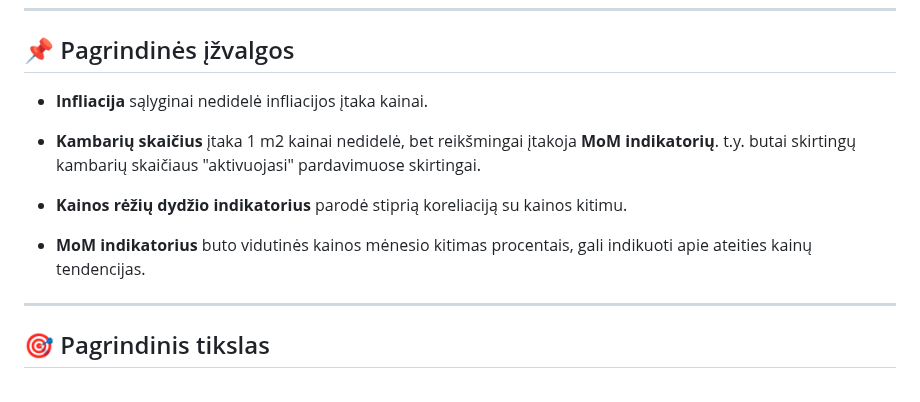
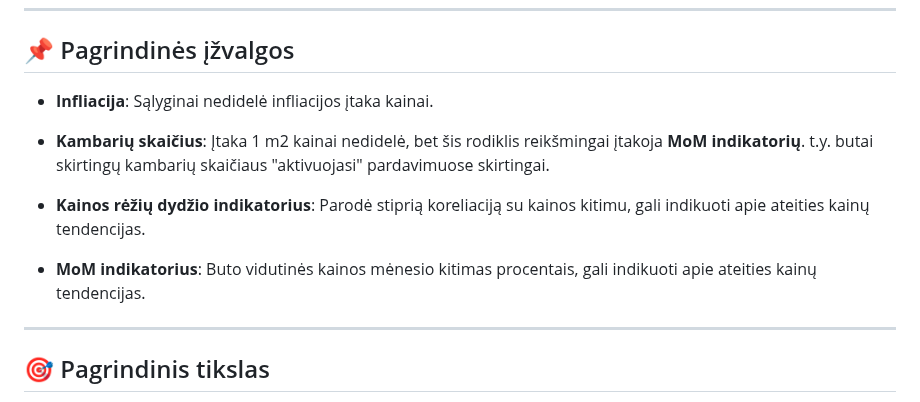
Before and after one commit to IgorLT67/igor-portfolio, a Markdown page: Butų kainos makroekonominiame kontekste/README.md, the part around one of its changes. Rendered like a GitHub page.

```diff
--- a/Butų kainos makroekonominiame kontekste/README.md
+++ b/Butų kainos makroekonominiame kontekste/README.md
@@ -67,13 +68,13 @@ Pagrindinis tyrimo objektas – **kainų dinamikos vertinimas laike** ir kainų
 
 ## 📌 Pagrindinės įžvalgos
 
-- **Infliacija** sąlyginai nedidelė infliacijos įtaka kainai.
+- **Infliacija**: Sąlyginai nedidelė infliacijos įtaka kainai.
 
-- **Kambarių skaičius** įtaka 1 m2 kainai nedidelė, bet reikšmingai įtakoja **MoM indikatorių**. t.y. butai skirtingų kambarių skaičiaus "aktivuojasi" pardavimuose skirtingai.
+- **Kambarių skaičius**: Įtaka 1 m2 kainai nedidelė, bet šis rodiklis reikšmingai įtakoja **MoM indikatorių**. t.y. butai skirtingų kambarių skaičiaus "aktivuojasi" pardavimuose skirtingai.
 
-- **Kainos rėžių dydžio indikatorius** parodė stiprią koreliaciją su kainos kitimu.
+- **Kainos rėžių dydžio indikatorius**: Parodė stiprią koreliaciją su kainos kitimu, gali indikuoti apie ateities kainų tendencijas.
 
-- **MoM indikatorius** buto vidutinės kainos mėnesio kitimas procentais, gali indikuoti apie ateities kainų tendencijas.
+- **MoM indikatorius**: Buto vidutinės kainos mėnesio kitimas procentais, gali indikuoti apie ateities kainų tendencijas.
 
 ---
 
```
Also changed, not shown: other parts of Butų kainos makroekonominiame kontekste/README.md (+2 -1 lines).
